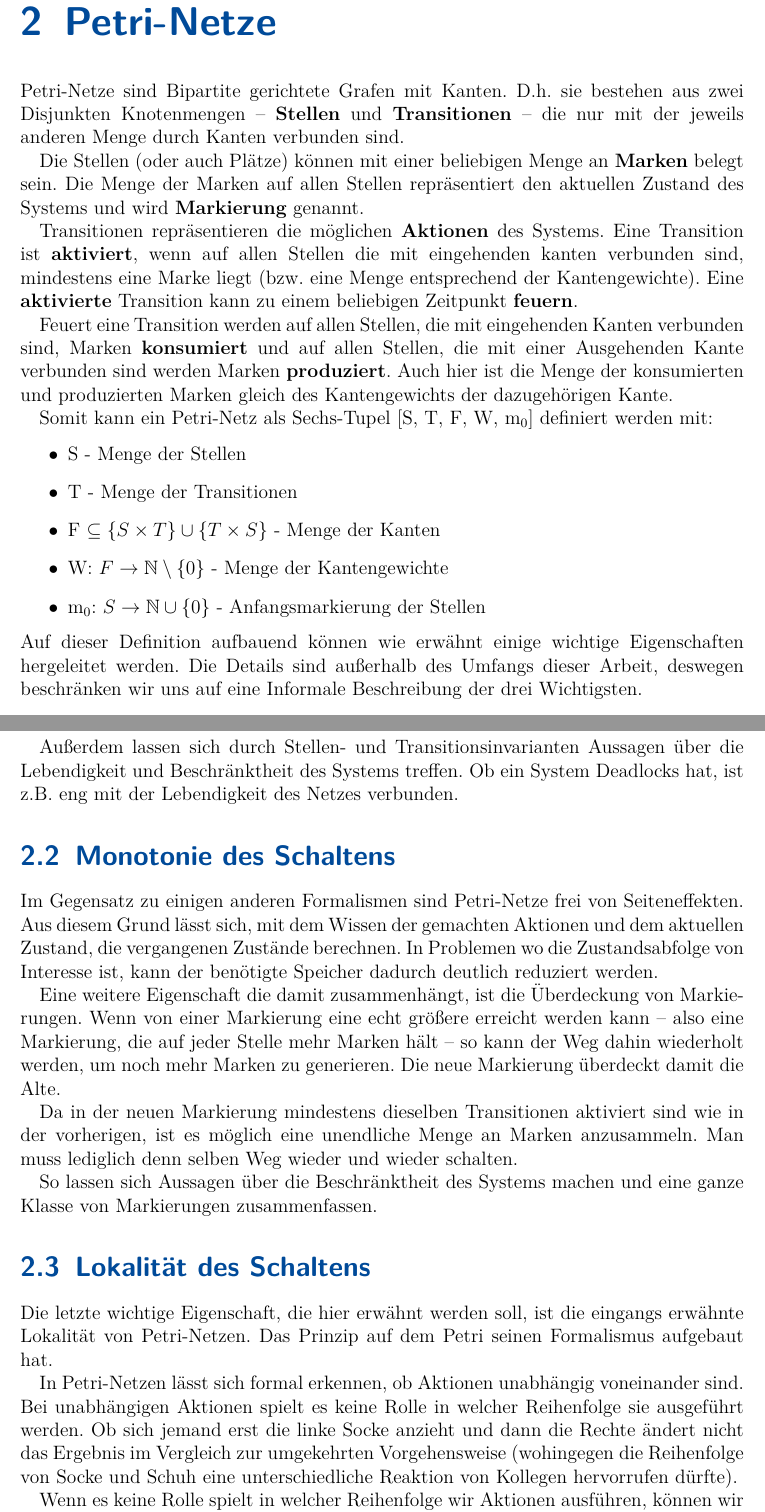
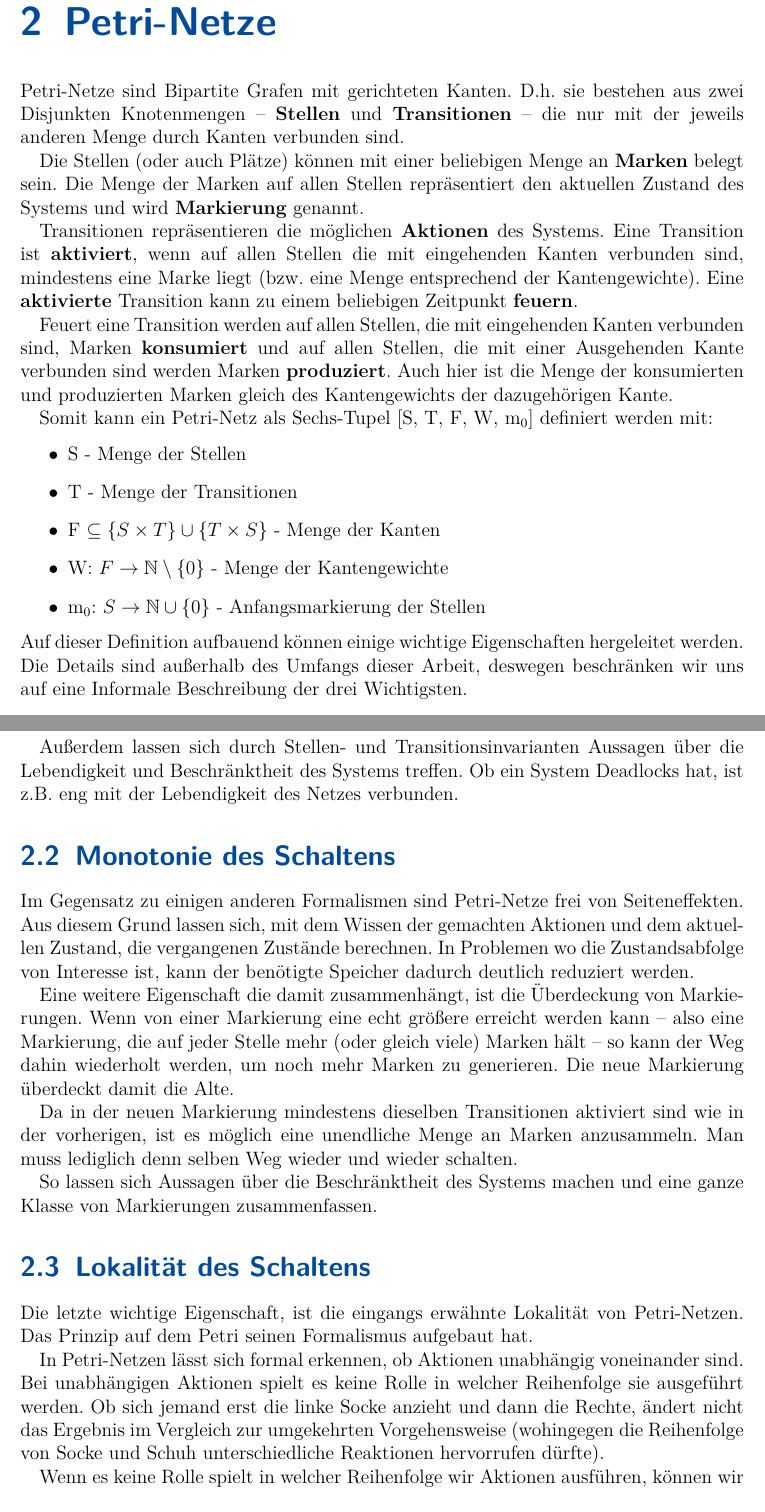
Before and after one commit to Skasselbard/PetrinetzVerifikation, a LaTeX thesis (main.tex, which reads chapters/02Petrinetze.tex): two parts of pages 5 and 6 of 11, joined at a grey line, cut so that both start at the same text. The pictures show the PDF file main.pdf that the author committed with the source.

Commit message:
korrektur

```diff
--- a/chapters/02Petrinetze.tex
+++ b/chapters/02Petrinetze.tex
@@ -2,14 +2,14 @@
 
 
 \chapter{Petri-Netze}
-Petri-Netze sind Bipartite gerichtete Grafen mit Kanten.
+Petri-Netze sind Bipartite Grafen mit gerichteten Kanten.
 D.h. sie bestehen aus zwei Disjunkten Knotenmengen -- \textbf{Stellen} und \textbf{Transitionen} -- die nur mit der jeweils anderen Menge durch Kanten verbunden sind.
 
 Die Stellen (oder auch Plätze) können mit einer beliebigen Menge an \textbf{Marken} belegt sein.
 Die Menge der Marken auf allen Stellen repräsentiert den aktuellen Zustand des Systems und wird \textbf{Markierung} genannt.
 
 Transitionen repräsentieren die möglichen \textbf{Aktionen} des Systems.
-Eine Transition ist \textbf{aktiviert}, wenn auf allen Stellen die mit eingehenden kanten verbunden sind, mindestens eine Marke liegt (bzw. eine Menge entsprechend der Kantengewichte).
+Eine Transition ist \textbf{aktiviert}, wenn auf allen Stellen die mit eingehenden Kanten verbunden sind, mindestens eine Marke liegt (bzw. eine Menge entsprechend der Kantengewichte).
 Eine \textbf{aktivierte} Transition kann zu einem beliebigen Zeitpunkt \textbf{feuern}.
 
 Feuert eine Transition werden auf allen Stellen, die mit eingehenden Kanten verbunden sind, Marken \textbf{konsumiert} und auf allen Stellen, die mit einer Ausgehenden Kante verbunden sind werden Marken \textbf{produziert}.
@@ -23,7 +23,7 @@ Somit kann ein Petri-Netz als Sechs-Tupel [S, T, F, W, m\textsubscript{0}] defin
     \item W: $ F \to \mathbb{N} \setminus \{0\}$ - Menge der Kantengewichte
     \item m\textsubscript{0}: $S \to \mathbb{N} \cup \{0\}$ - Anfangsmarkierung der Stellen
 \end{itemize}
-Auf dieser Definition aufbauend können wie erwähnt einige wichtige Eigenschaften hergeleitet werden.
+Auf dieser Definition aufbauend können einige wichtige Eigenschaften hergeleitet werden.
 Die Details sind außerhalb des Umfangs dieser Arbeit, deswegen beschränken wir uns auf eine Informale Beschreibung der drei Wichtigsten.
 
 \section{Linearität des Schaltens}
@@ -37,11 +37,11 @@ Ob ein System Deadlocks hat, ist z.B. eng mit der Lebendigkeit des Netzes verbun
 
 \section{Monotonie des Schaltens}
 Im Gegensatz zu einigen anderen Formalismen sind Petri-Netze frei von Seiteneffekten.
-Aus diesem Grund lässt sich, mit dem Wissen der gemachten Aktionen und dem aktuellen Zustand, die vergangenen Zustände berechnen.
+Aus diesem Grund lassen sich, mit dem Wissen der gemachten Aktionen und dem aktuellen Zustand, die vergangenen Zustände berechnen.
 In Problemen wo die Zustandsabfolge von Interesse ist, kann der benötigte Speicher dadurch deutlich reduziert werden.
 
 Eine weitere Eigenschaft die damit zusammenhängt, ist die Überdeckung von Markierungen.
-Wenn von einer Markierung eine echt größere erreicht werden kann -- also eine Markierung, die auf jeder Stelle mehr Marken hält -- so kann der Weg dahin wiederholt werden, um noch mehr Marken zu generieren.
+Wenn von einer Markierung eine echt größere erreicht werden kann -- also eine Markierung, die auf jeder Stelle mehr (oder gleich viele) Marken hält -- so kann der Weg dahin wiederholt werden, um noch mehr Marken zu generieren.
 Die neue Markierung überdeckt damit die Alte.
 
 Da in der neuen Markierung mindestens dieselben Transitionen aktiviert sind wie in der vorherigen, ist es möglich eine unendliche Menge an Marken anzusammeln.
@@ -50,11 +50,11 @@ Man muss lediglich denn selben Weg wieder und wieder schalten.
 So lassen sich Aussagen über die Beschränktheit des Systems machen und eine ganze Klasse von Markierungen zusammenfassen.
 
 \section{Lokalität des Schaltens}
-Die letzte wichtige Eigenschaft, die hier erwähnt werden soll, ist die eingangs erwähnte Lokalität von Petri-Netzen.
+Die letzte wichtige Eigenschaft, ist die eingangs erwähnte Lokalität von Petri-Netzen.
 Das Prinzip auf dem Petri seinen Formalismus aufgebaut hat.
 
 In Petri-Netzen lässt sich formal erkennen, ob Aktionen unabhängig voneinander sind.
 Bei unabhängigen Aktionen spielt es keine Rolle in welcher Reihenfolge sie ausgeführt werden.
-Ob sich jemand erst die linke Socke anzieht und dann die Rechte ändert nicht das Ergebnis im Vergleich zur umgekehrten Vorgehensweise
-(wohingegen die Reihenfolge von Socke und Schuh eine unterschiedliche Reaktion von Kollegen hervorrufen dürfte).
+Ob sich jemand erst die linke Socke anzieht und dann die Rechte, ändert nicht das Ergebnis im Vergleich zur umgekehrten Vorgehensweise
+(wohingegen die Reihenfolge von Socke und Schuh unterschiedliche Reaktionen hervorrufen dürfte).
 
```
Also changed, not shown: chapters/01introduction.tex (+2 -2 lines), chapters/03Verifikation.tex (+5 -5 lines), main.pdf, chapters/02Petrinetze.tex (2 more changed lines).
